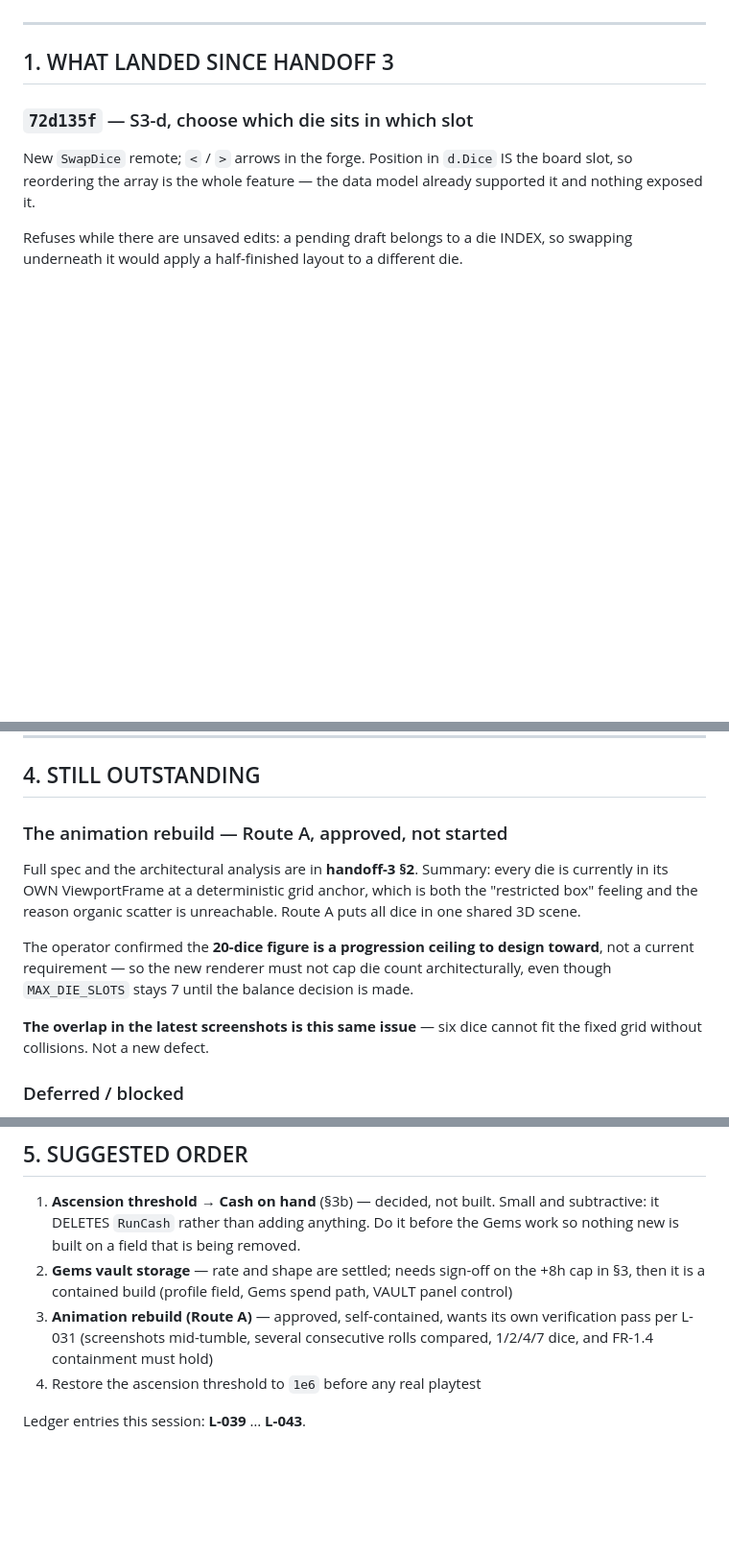
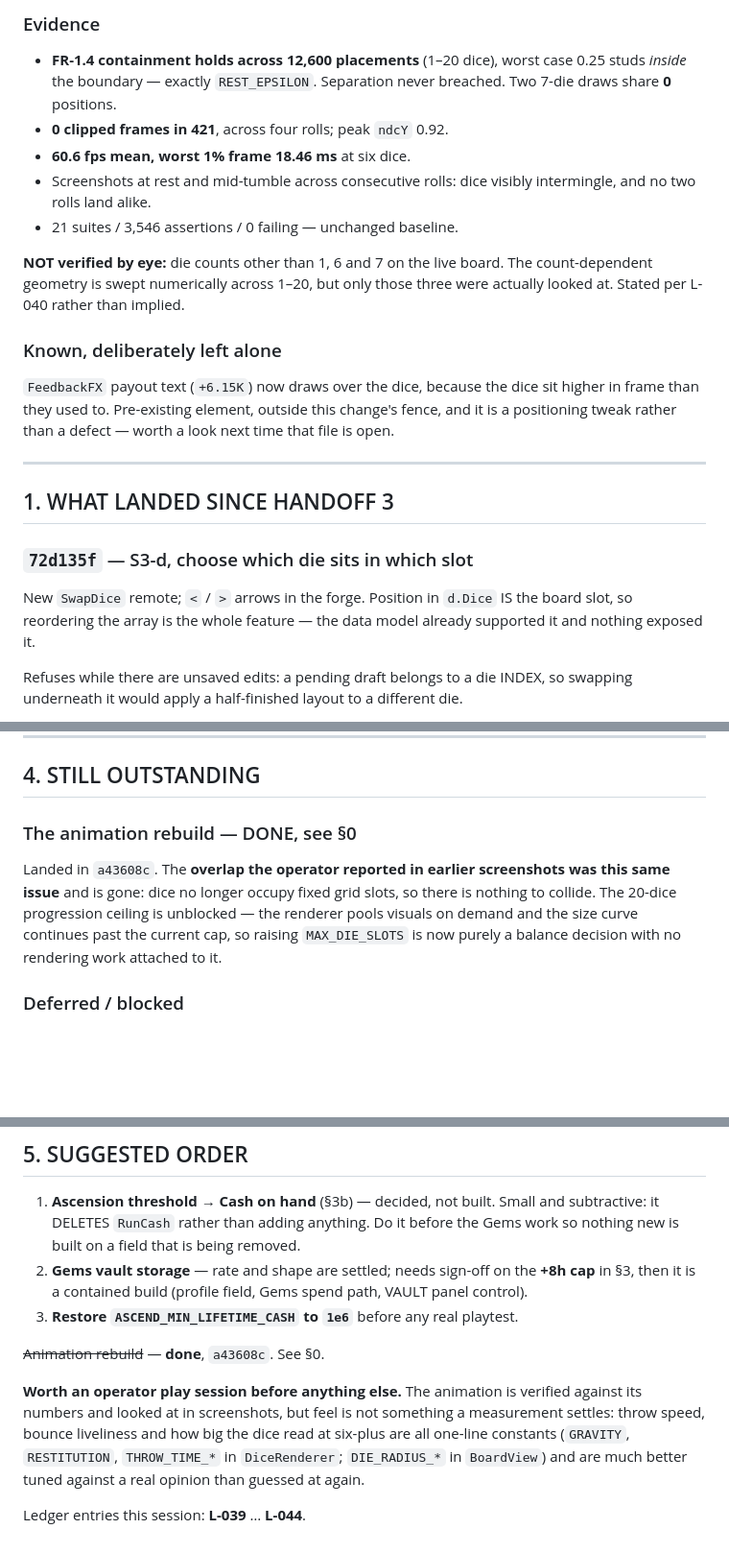
Before and after one commit to HitanshG07/Rgame-dice, a Markdown page: docs/handoff-4.md, 3 parts joined by grey strips. Shown at 96% size. Rendered like a GitHub page; blank space fills up the shorter version.

```diff
--- a/docs/handoff-4.md
+++ b/docs/handoff-4.md
@@ -9,3 +80,24 @@ done except the Gems vault-storage feature, which needs a design decision.
+### Evidence
+
+- **FR-1.4 containment holds across 12,600 placements** (1–20 dice), worst case
+  0.25 studs *inside* the boundary — exactly `REST_EPSILON`. Separation never
+  breached. Two 7-die draws share **0** positions.
+- **0 clipped frames in 421**, across four rolls; peak `ndcY` 0.92.
+- **60.6 fps mean, worst 1% frame 18.46 ms** at six dice.
+- Screenshots at rest and mid-tumble across consecutive rolls: dice visibly
+  intermingle, and no two rolls land alike.
+- 21 suites / 3,546 assertions / 0 failing — unchanged baseline.
+
+**NOT verified by eye:** die counts other than 1, 6 and 7 on the live board. The
+count-dependent geometry is swept numerically across 1–20, but only those three
+were actually looked at. Stated per L-040 rather than implied.
+
+### Known, deliberately left alone
+
+`FeedbackFX` payout text (`+6.15K`) now draws over the dice, because the dice
+sit higher in frame than they used to. Pre-existing element, outside this
+change's fence, and it is a positioning tweak rather than a defect — worth a
+look next time that file is open.
 
 ---
 
@@ -309,19 +401,13 @@ it must not go back to all-time cash.
 
 ## 4. STILL OUTSTANDING
 
-### The animation rebuild — Route A, approved, not started
-Full spec and the architectural analysis are in **handoff-3 §2**. Summary:
-every die is currently in its OWN ViewportFrame at a deterministic grid anchor,
-which is both the "restricted box" feeling and the reason organic scatter is
-unreachable. Route A puts all dice in one shared 3D scene.
-
-The operator confirmed the **20-dice figure is a progression ceiling to design
-toward**, not a current requirement — so the new renderer must not cap die count
-architecturally, even though `MAX_DIE_SLOTS` stays 7 until the balance decision
-is made.
-
-**The overlap in the latest screenshots is this same issue** — six dice cannot
-fit the fixed grid without collisions. Not a new defect.
+### The animation rebuild — DONE, see §0
+Landed in `a43608c`. The **overlap the operator reported in earlier screenshots
+was this same issue** and is gone: dice no longer occupy fixed grid slots, so
+there is nothing to collide. The 20-dice progression ceiling is unblocked — the
+renderer pools visuals on demand and the size curve continues past the current
+cap, so raising `MAX_DIE_SLOTS` is now purely a balance decision with no
+rendering work attached to it.
 
 ### Deferred / blocked
 - **Audio** — 9 `DUMMY_ID_*` placeholders; fails closed, Settings says so.
@@ -343,11 +429,17 @@ fit the fixed grid without collisions. Not a new defect.
    subtractive: it DELETES `RunCash` rather than adding anything. Do it before
    the Gems work so nothing new is built on a field that is being removed.
 2. **Gems vault storage** — rate and shape are settled; needs sign-off on the
-   +8h cap in §3, then it is a contained build (profile field, Gems spend path,
-   VAULT panel control)
-3. **Animation rebuild (Route A)** — approved, self-contained, wants its own
-   verification pass per L-031 (screenshots mid-tumble, several consecutive
-   rolls compared, 1/2/4/7 dice, and FR-1.4 containment must hold)
-4. Restore the ascension threshold to `1e6` before any real playtest
+   **+8h cap** in §3, then it is a contained build (profile field, Gems spend
+   path, VAULT panel control).
+3. **Restore `ASCEND_MIN_LIFETIME_CASH` to `1e6`** before any real playtest.
 
-Ledger entries this session: **L-039** … **L-043**.
+~~Animation rebuild~~ — **done**, `a43608c`. See §0.
+
+**Worth an operator play session before anything else.** The animation is
+verified against its numbers and looked at in screenshots, but feel is not
+something a measurement settles: throw speed, bounce liveliness and how big the
+dice read at six-plus are all one-line constants (`GRAVITY`, `RESTITUTION`,
+`THROW_TIME_*` in `DiceRenderer`; `DIE_RADIUS_*` in `BoardView`) and are much
+better tuned against a real opinion than guessed at again.
+
+Ledger entries this session: **L-039** … **L-044**.
```
Also changed, not shown: other parts of docs/handoff-4.md (+76 -5 lines).
